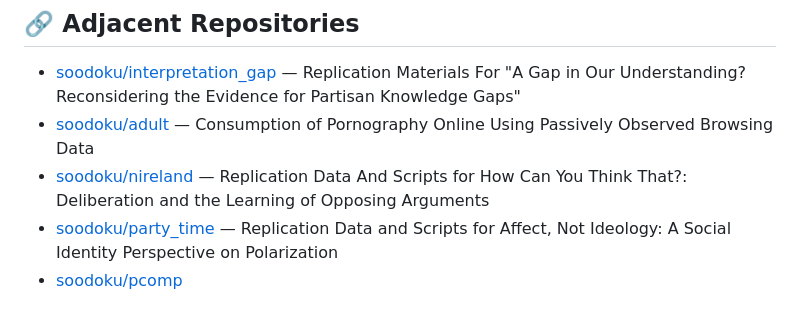
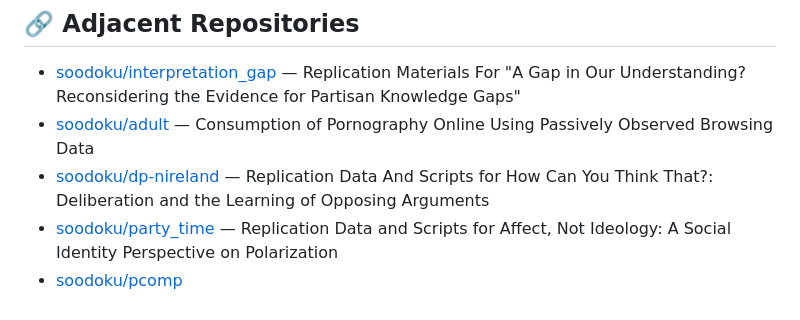
Before and after one commit to soodoku/partisan-gaps, a Markdown page: README.md, the part around the change. Drawn GitHub-style.

Commit message:
Update deliberative poll repository link

```diff
--- a/README.md
+++ b/README.md
@@ -107,6 +107,6 @@ Lucas Shen, Gaurav Sood, and Daniel Weitzel
 
 - [soodoku/interpretation_gap](https://github.com/soodoku/interpretation_gap) — Replication Materials For "A Gap in Our Understanding? Reconsidering the Evidence for Partisan Knowledge Gaps"
 - [soodoku/adult](https://github.com/soodoku/adult) — Consumption of Pornography Online Using Passively Observed Browsing Data
-- [soodoku/nireland](https://github.com/soodoku/nireland) — Replication Data And Scripts for How Can You Think That?: Deliberation and the Learning of Opposing Arguments
+- [soodoku/dp-nireland](https://github.com/soodoku/dp-nireland) — Replication Data And Scripts for How Can You Think That?: Deliberation and the Learning of Opposing Arguments
 - [soodoku/party_time](https://github.com/soodoku/party_time) — Replication Data and Scripts for Affect, Not Ideology: A Social Identity Perspective on Polarization
 - [soodoku/pcomp](https://github.com/soodoku/pcomp)
```
